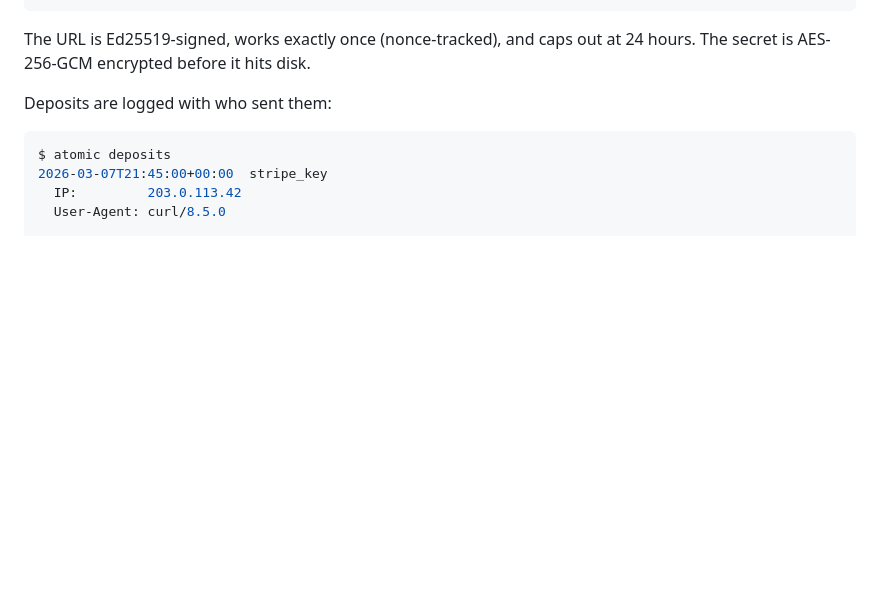
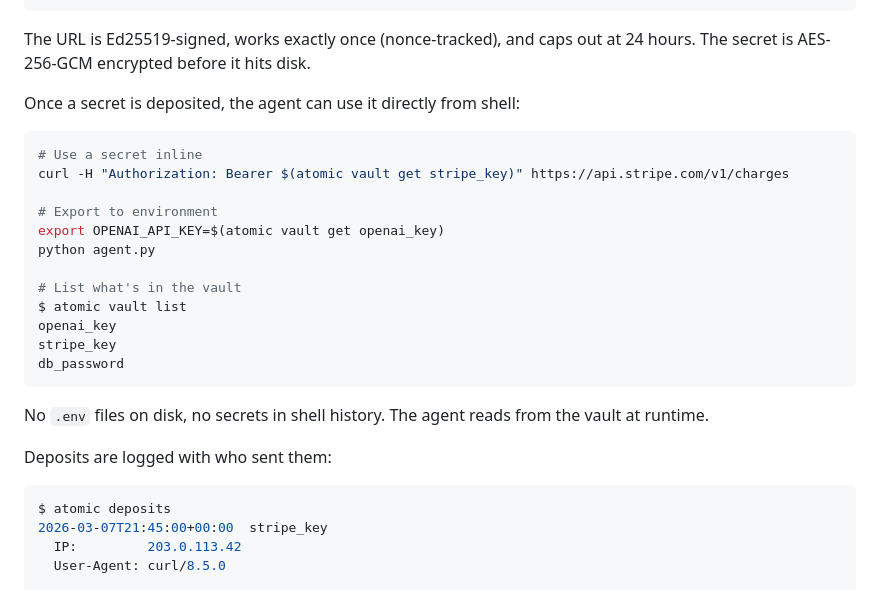
Before and after one commit to plotondev/atomic, a Markdown page: README.md, the part around the change. Drawn GitHub-style; blank space fills up the shorter version.

Commit message:
Add vault usage examples to README
Show how agents read secrets at runtime via shell substitution,
environment export, and vault list.

````diff
--- a/README.md
+++ b/README.md
@@ -47,6 +47,25 @@ sk_live_abc123
 ```
 
 The URL is Ed25519-signed, works exactly once (nonce-tracked), and caps out at 24 hours. The secret is AES-256-GCM encrypted before it hits disk.
+
+Once a secret is deposited, the agent can use it directly from shell:
+
+```bash
+# Use a secret inline
+curl -H "Authorization: Bearer $(atomic vault get stripe_key)" https://api.stripe.com/v1/charges
+
+# Export to environment
+export OPENAI_API_KEY=$(atomic vault get openai_key)
+python agent.py
+
+# List what's in the vault
+$ atomic vault list
+openai_key
+stripe_key
+db_password
+```
+
+No `.env` files on disk, no secrets in shell history. The agent reads from the vault at runtime.
 
 Deposits are logged with who sent them:
 
````
